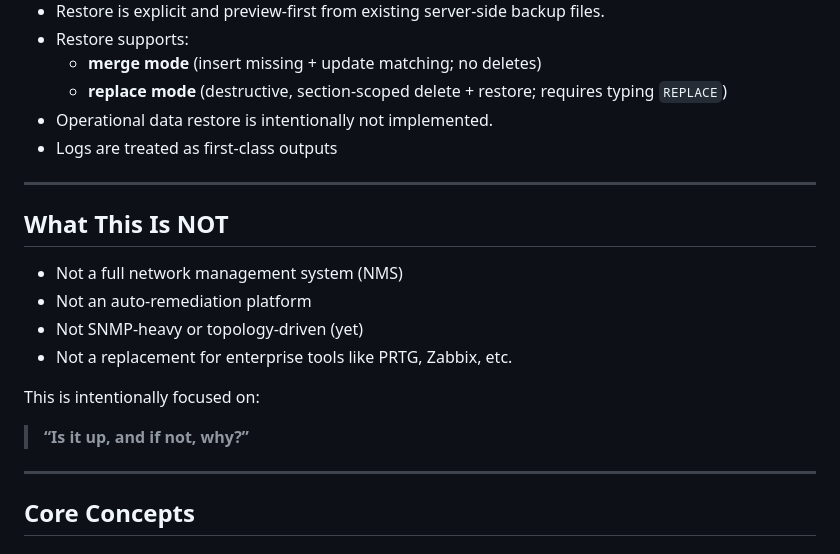
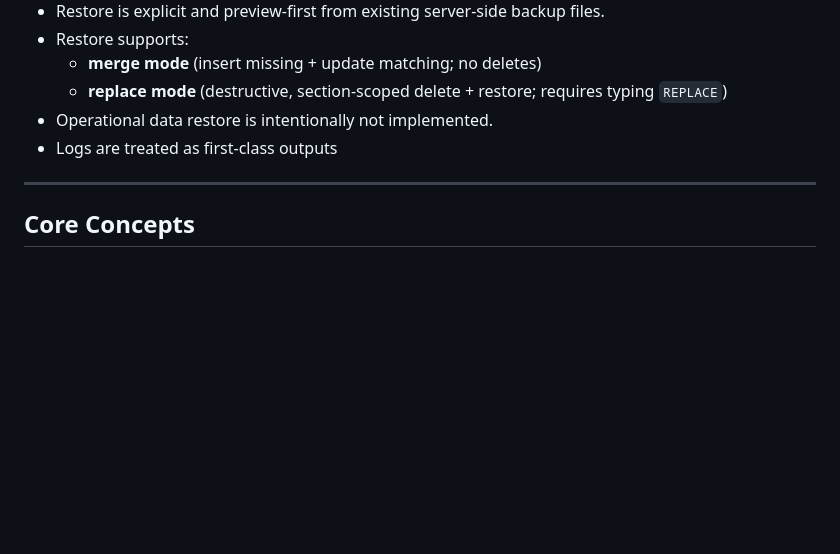
Before and after one commit to ijyates1992/ping-monitor, a Markdown page: README.md, the part around one of its changes. Rendered like a GitHub page; blank space fills up the shorter version.

```diff
--- a/README.md
+++ b/README.md
@@ -110,18 +146,6 @@ States:
   - **replace mode** (destructive, section-scoped delete + restore; requires typing `REPLACE`)
 - Operational data restore is intentionally not implemented.
 - Logs are treated as first-class outputs
-
----
-
-## What This Is NOT
-
-- Not a full network management system (NMS)
-- Not an auto-remediation platform
-- Not SNMP-heavy or topology-driven (yet)
-- Not a replacement for enterprise tools like PRTG, Zabbix, etc.
-
-This is intentionally focused on:
-> **“Is it up, and if not, why?”**
 
 ---
 
```
Also changed, not shown: other parts of README.md (+50 -14 lines).
